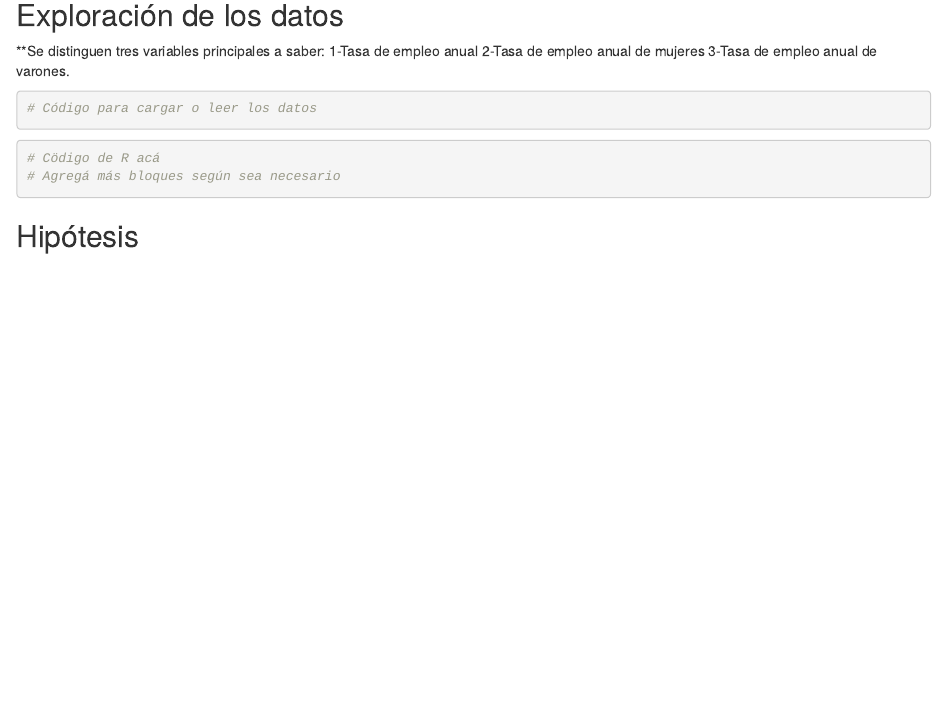
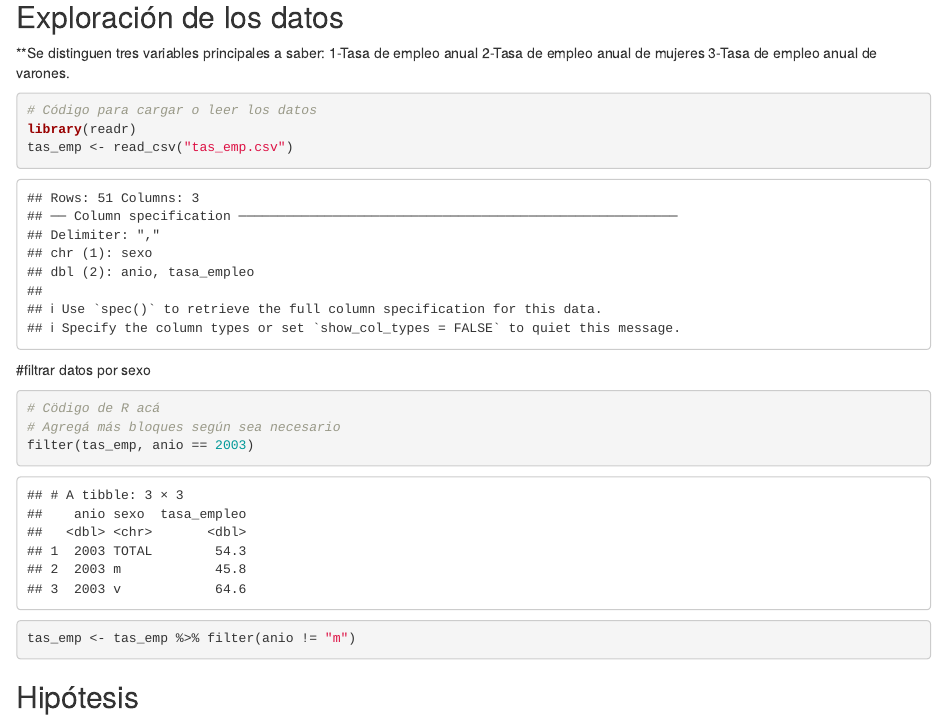
Before and after one commit to DiploDatosUNAB/intro_programacion-informe-grupo-18, an R Markdown document (informe.Rmd): the page in a window 1100 px wide, from 220 px down. Rendered offline with R 4.5, knitr and Pandoc, with nearby package versions.

Commit message:
Se filtran datos anuales

````diff
--- a/informe.Rmd
+++ b/informe.Rmd
@@ -23,13 +23,19 @@ Así mismo, dentro de cada año en estudio se releva información de tasa de emp
 
 ```{r}
 # Código para cargar o leer los datos
+library(readr)
+tas_emp <- read_csv("tas_emp.csv")
 ```
 
-
+#filtrar datos por sexo
 
 ```{r}
 # Cödigo de R acá
 # Agregá más bloques según sea necesario
+filter(tas_emp, anio == 2003)
+```
+```{r}
+tas_emp <- tas_emp %>% filter(anio != "m")
 ```
 
 
````
